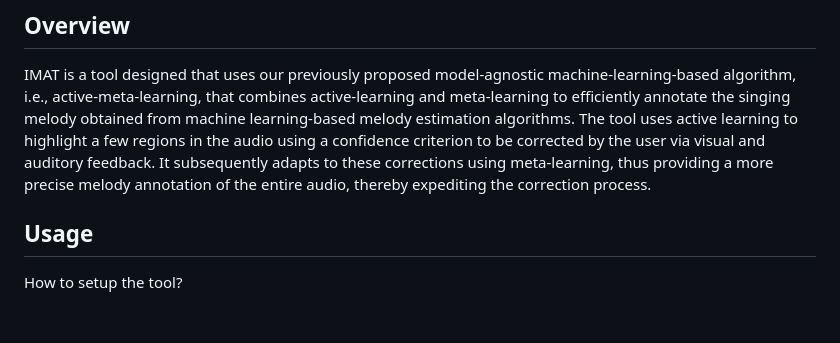
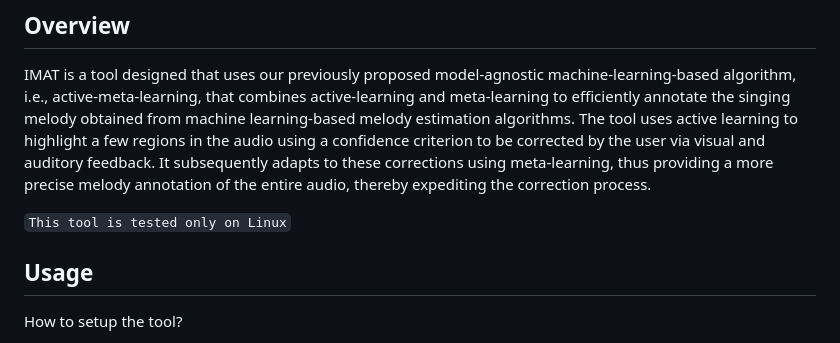
Before and after one commit to madhavlab/imat, a Markdown page: README.md, the part around the change. Rendered like a GitHub page; blank space fills up the shorter version.

````diff
--- a/README.md
+++ b/README.md
@@ -2,6 +2,8 @@
 
 ## Overview
 IMAT is a tool designed that uses our previously proposed model-agnostic machine-learning-based algorithm, i.e., active-meta-learning, that combines active-learning and meta-learning to efficiently annotate the singing melody obtained from machine learning-based melody estimation algorithms. The tool uses active learning to highlight a few regions in the audio using a confidence criterion to be corrected by the user via visual and auditory feedback. It subsequently adapts to these corrections using meta-learning, thus providing a more precise melody annotation of the entire audio, thereby expediting the correction process.
+
+```This tool is tested only on Linux```
 
 ## Usage
 How to setup the tool?
````
